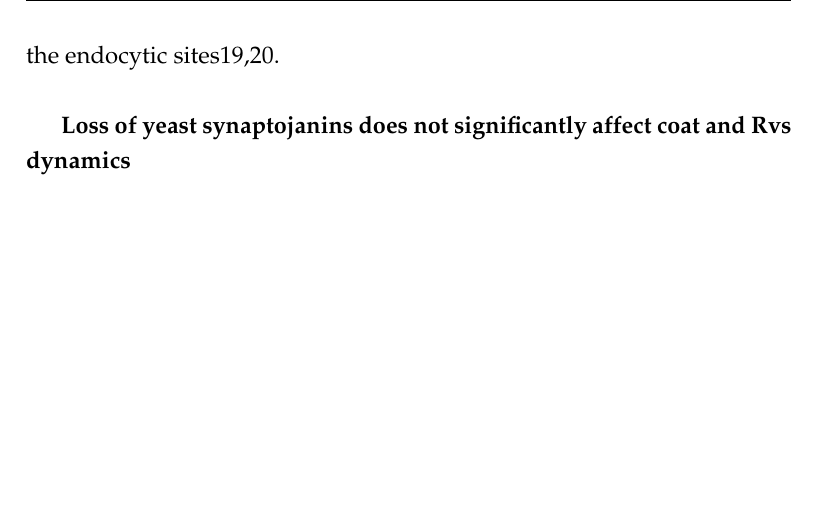
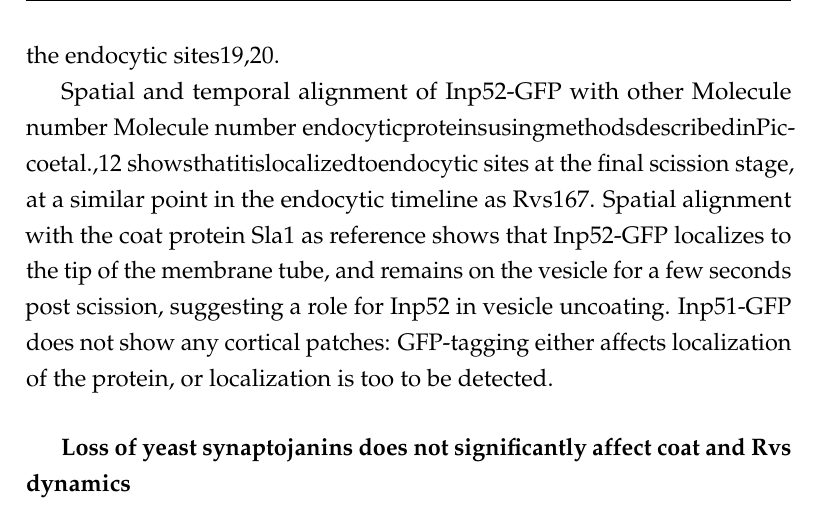
Before and after one commit to deepikaamenon/thesis_2021, a LaTeX thesis (main.tex, which reads Chapters/Results.tex): part of page 52 of 61, cut so that both start at the same text, the shorter picture padded with empty space. Compiled offline with pdfLaTeX.

Commit message:
txs auto checkin

```diff
--- a/Chapters/Results.tex
+++ b/Chapters/Results.tex
@@ -160,6 +160,11 @@ While the lifetimes of Rvs167 in WT and BAR are similar, as are Sla1 lifetimes i
 			\label{fig_inp}}
 	\end{figure}
 
+Spatial and temporal alignment of Inp52-GFP with other
+    Molecule number
+Molecule number
+endocyticproteinsusingmethodsdescribedinPiccoetal.,12 showsthatitislocalizedtoendocytic sites at the final scission stage, at a similar point in the endocytic timeline as Rvs167. Spatial alignment with the coat protein Sla1 as reference shows that Inp52-GFP localizes to the tip of the membrane tube, and remains on the vesicle for a few seconds post scission, suggesting a role for Inp52 in vesicle uncoating. Inp51-GFP does not show any cortical patches: GFP-tagging either affects localization of the protein, or localization is too to be detected.
+
 	\subparagraph{Loss of yeast synaptojanins does not significantly affect coat and Rvs dynamics}
 	\mbox{}\\
 	In a model proposed by Liu et al, Synpatojanins and BAR proteins interact to regulate PI(4,5)P2 hydrolysis, which in turn drives membrane scission. Here, the Rvs scaffold on the membrane tube protects the underlying PIP2 from hydrolysis. Synaptojanin arrives at sites, and hydrolyses unprotected PIP2. This generates a boundary between BAR-protected PIP2 at the tube and PIP at the bud tip. The lipid boundary produces a line tension at the interphase that would generate enough force to pinch off a vesicle.
```
